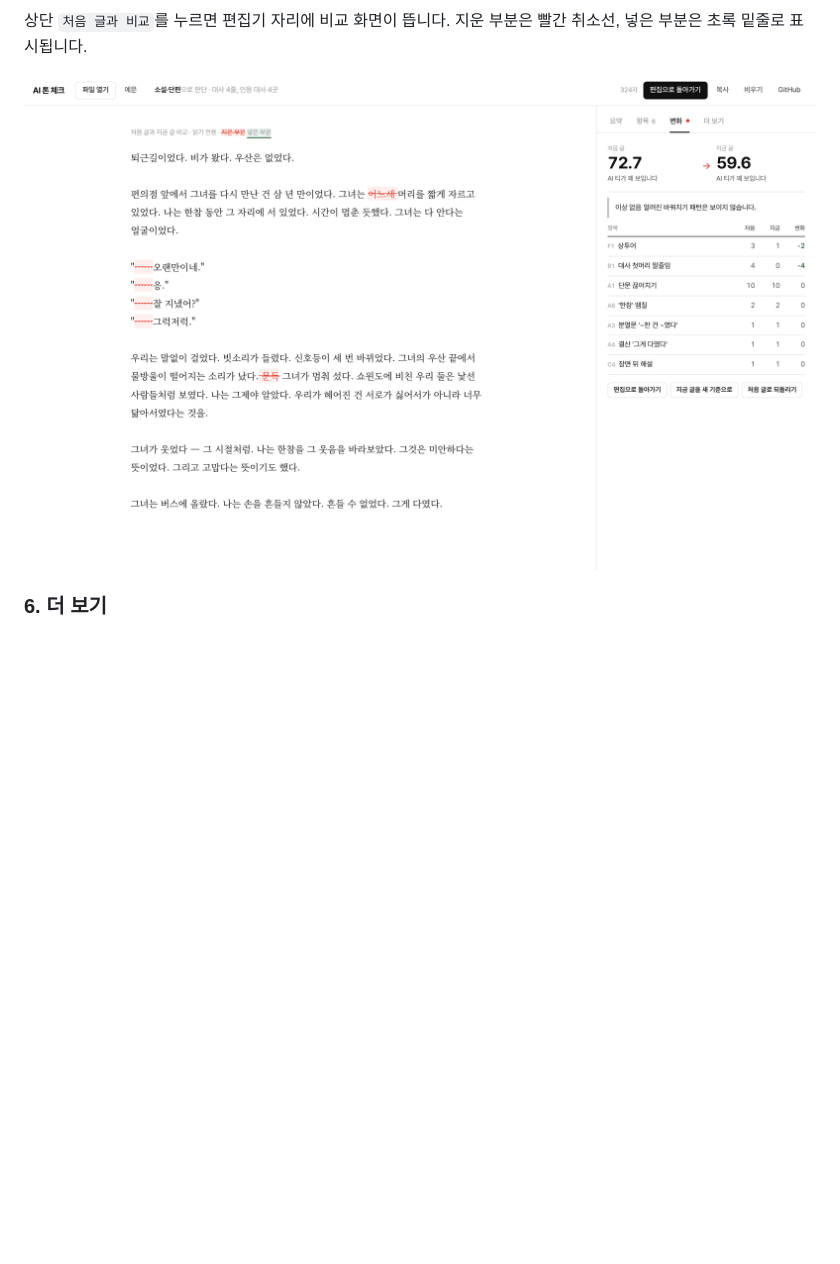
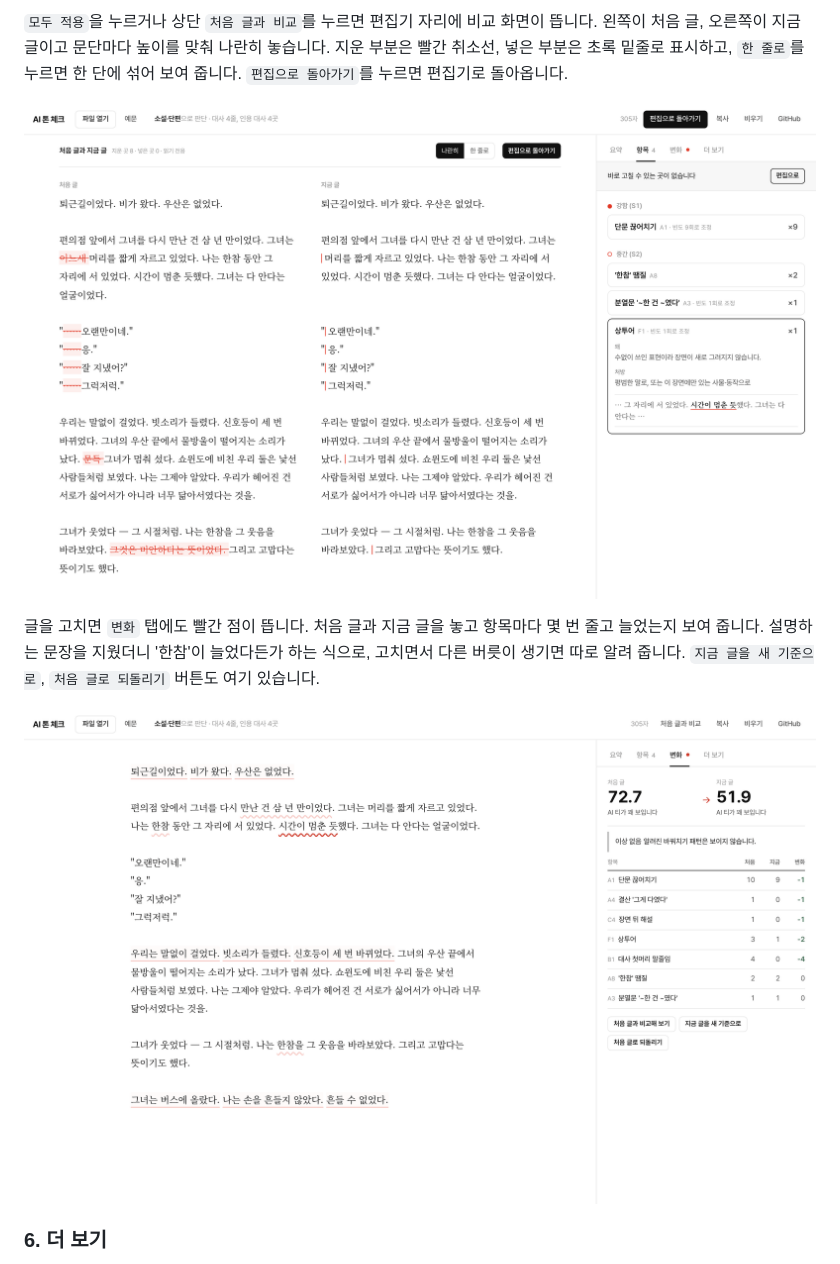
Before and after one commit to devvshyun/AIToneCheck, a Markdown page: README.md, the part around one of its changes. GitHub-like rendering; pictures changed too: docs/screenshots/changes.png, docs/screenshots/diff.png; blank space fills up the shorter version.

```diff
--- a/README.md
+++ b/README.md
@@ -48,7 +48,13 @@
 
-상단 `처음 글과 비교`를 누르면 편집기 자리에 비교 화면이 뜹니다. 지운 부분은 빨간 취소선, 넣은 부분은 초록 밑줄로 표시됩니다.
+`모두 적용`을 누르거나 상단 `처음 글과 비교`를 누르면 편집기 자리에 비교 화면이 뜹니다. 왼쪽이 처음 글, 오른쪽이 지금 글이고 문단마다 높이를 맞춰 나란히 놓습니다. 지운 부분은 빨간 취소선, 넣은 부분은 초록 밑줄로 표시하고, `한 줄로`를 누르면 한 단에 섞어 보여 줍니다. `편집으로 돌아가기`를 누르면 편집기로 돌아옵니다.
 
-![처음 글과 지금 글 비교 화면. 지운 '어느새', '문득', 대사 앞 말줄임표가 빨간 취소선으로 표시됨](docs/screenshots/diff.png)
+![처음 글과 지금 글을 나란히 놓은 비교 화면. 왼쪽에 지운 '어느새', '문득', 대사 앞 말줄임표, '그것은 미안하다는 뜻이었다'가 빨간 취소선으로 표시됨](docs/screenshots/diff.png)
+
+글을 고치면 `변화` 탭에도 빨간 점이 뜹니다. 처음 글과 지금 글을 놓고 항목마다 몇 번 줄고 늘었는지 보여 줍니다. 설명하는 문장을 지웠더니 '한참'이 늘었다든가 하는 식으로, 고치면서 다른 버릇이 생기면 따로 알려 줍니다. `지금 글을 새 기준으로`, `처음 글로 되돌리기` 버튼도 여기 있습니다.
+
+![변화 탭. 72.7에서 51.9로 줄었고 항목별 처음·지금·변화 표](docs/screenshots/changes.png)
+
+
 
 ### 6. 더 보기
 
```
Also changed, not shown: other parts of README.md (+5 -5 lines), docs/screenshots/fix.png, docs/screenshots/items.png, docs/screenshots/mobile.png, docs/screenshots/workspace.png, 2 other files.
